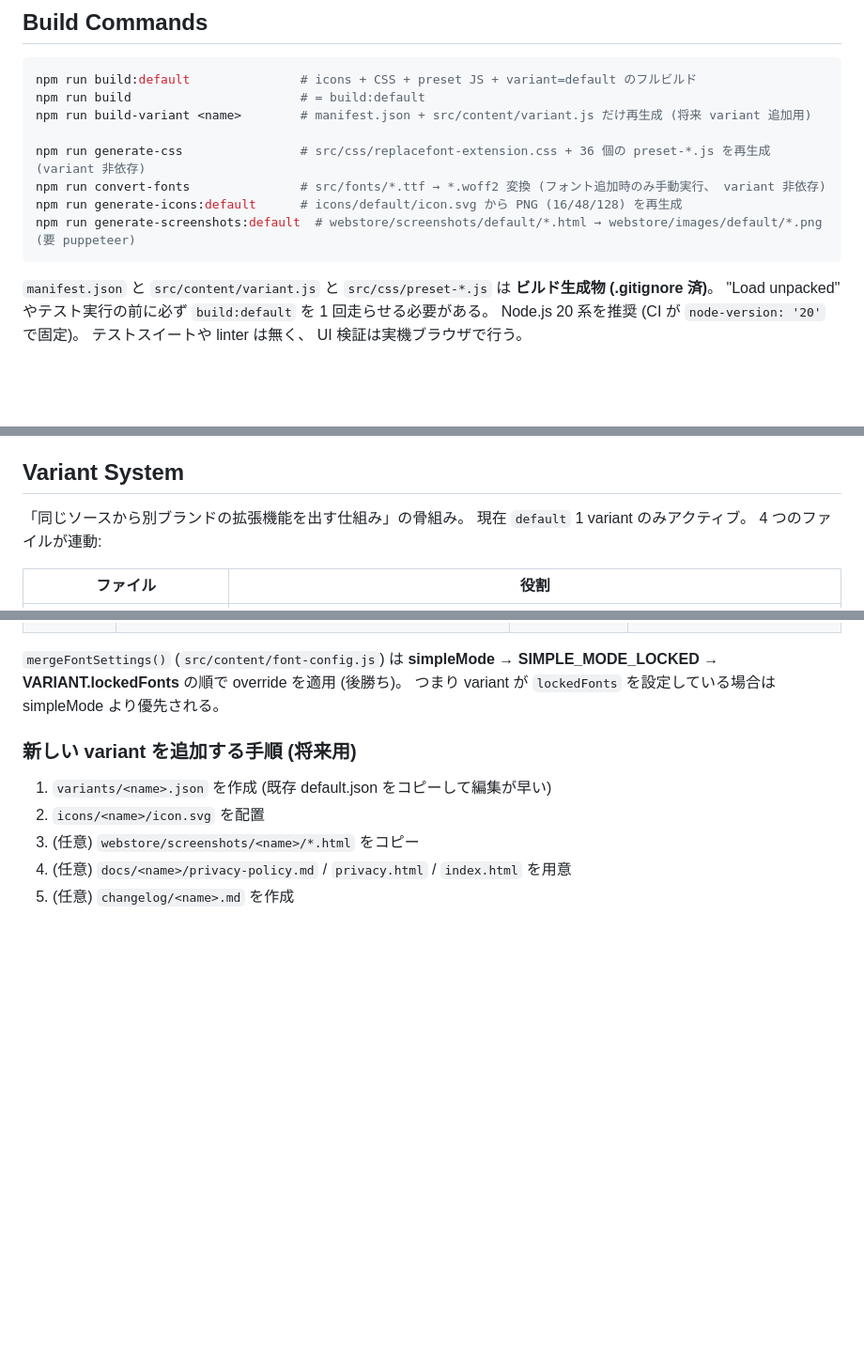
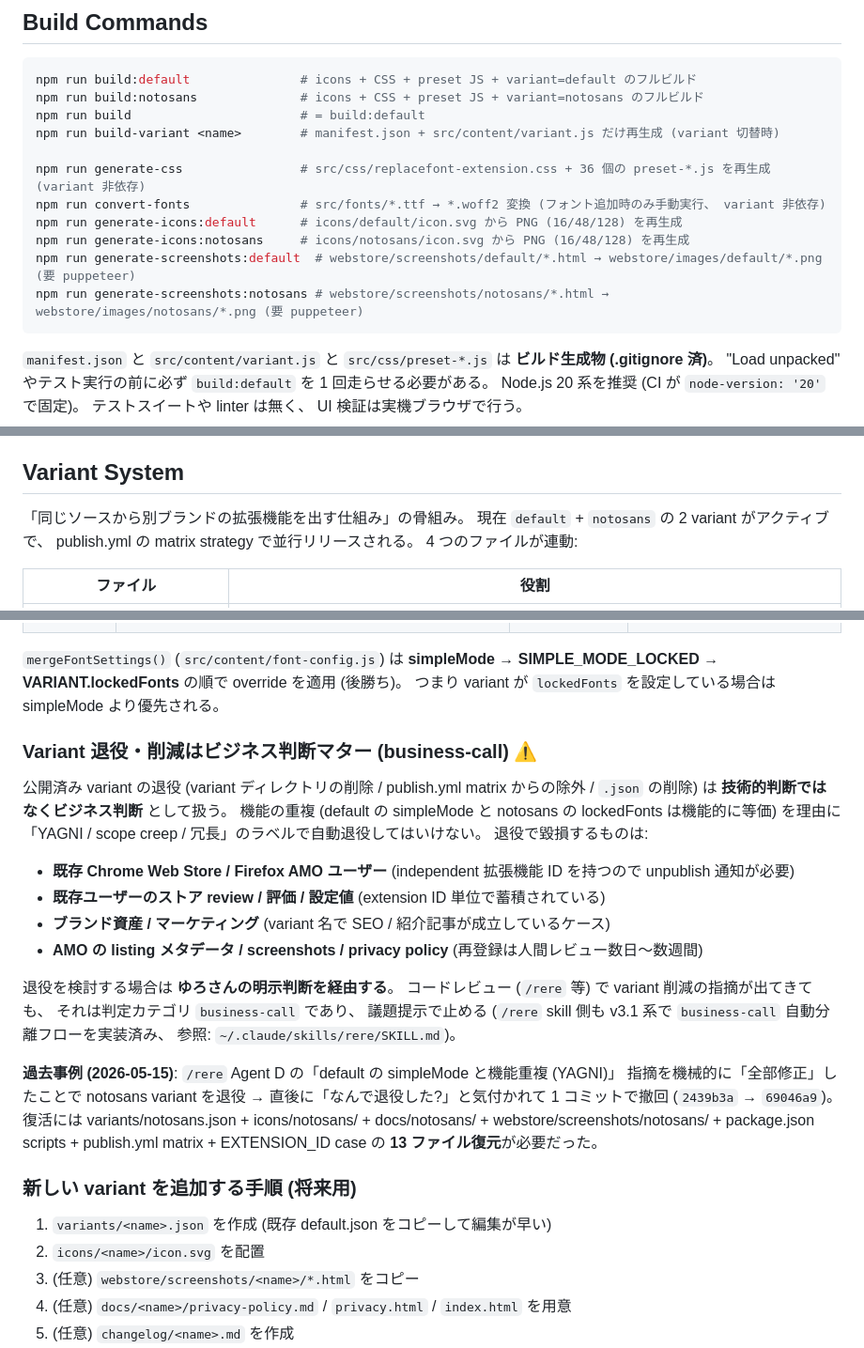
Before and after one commit to 1llum1n4t1s/ReplaceFontSelect, a Markdown page: CLAUDE.md, 3 parts joined by grey strips. Shown at 94% size. Rendered like a GitHub page; blank space fills up the shorter version.

Commit message:
docs: CLAUDE.md に variant 退役 = business-call ポリシー追記 + Build Commands に notosans 追加
- L46 の事実誤認 (default 1 variant のみアクティブ) を 2 variant 並行に修正
- Build Commands に build:notosans / generate-icons:notosans / generate-screenshots:notosans を追記
- Variant System 末尾に「Variant 退役・削減はビジネス判断マター」サブセクション新設 (2026-05-15 機械退役→撤回事例を short example として記録、 /rere skill 側の business-call 自動分離フローへの参照を併記)

Co-Authored-By: Claude Opus 4.7 (1M context) <noreply@anthropic.com>

````diff
--- a/CLAUDE.md
+++ b/CLAUDE.md
@@ -24,13 +24,16 @@ default variant は次のドメインを `exclude_matches` で除外している
 
 ```bash
 npm run build:default               # icons + CSS + preset JS + variant=default のフルビルド
+npm run build:notosans              # icons + CSS + preset JS + variant=notosans のフルビルド
 npm run build                       # = build:default
-npm run build-variant <name>        # manifest.json + src/content/variant.js だけ再生成 (将来 variant 追加用)
+npm run build-variant <name>        # manifest.json + src/content/variant.js だけ再生成 (variant 切替時)
 
 npm run generate-css                # src/css/replacefont-extension.css + 36 個の preset-*.js を再生成 (variant 非依存)
 npm run convert-fonts               # src/fonts/*.ttf → *.woff2 変換 (フォント追加時のみ手動実行、 variant 非依存)
 npm run generate-icons:default      # icons/default/icon.svg から PNG (16/48/128) を再生成
+npm run generate-icons:notosans     # icons/notosans/icon.svg から PNG (16/48/128) を再生成
 npm run generate-screenshots:default  # webstore/screenshots/default/*.html → webstore/images/default/*.png (要 puppeteer)
+npm run generate-screenshots:notosans # webstore/screenshots/notosans/*.html → webstore/images/notosans/*.png (要 puppeteer)
 ```
 
 `manifest.json` と `src/content/variant.js` と `src/css/preset-*.js` は **ビルド生成物 (.gitignore 済)**。 "Load unpacked" やテスト実行の前に必ず `build:default` を 1 回走らせる必要がある。 Node.js 20 系を推奨 (CI が `node-version: '20'` で固定)。 テストスイートや linter は無く、 UI 検証は実機ブラウザで行う。
@@ -43,7 +46,7 @@ npm run generate-screenshots:default  # webstore/screenshots/default/*.html →
 
 ## Variant System
 
-「同じソースから別ブランドの拡張機能を出す仕組み」の骨組み。 現在 `default` 1 variant のみアクティブ。 4 つのファイルが連動:
+「同じソースから別ブランドの拡張機能を出す仕組み」の骨組み。 現在 `default` + `notosans` の 2 variant がアクティブで、 publish.yml の matrix strategy で並行リリースされる。 4 つのファイルが連動:
 
 | ファイル | 役割 |
 |---|---|
@@ -58,6 +61,19 @@ npm run generate-screenshots:default  # webstore/screenshots/default/*.html →
 | `notosans` | Noto Sans JP + UDEV Gothic JPDOC 固定 | `...323e` | フォント選択 UI なしの固定版 |
 
 `mergeFontSettings()` (`src/content/font-config.js`) は **simpleMode → SIMPLE_MODE_LOCKED → VARIANT.lockedFonts** の順で override を適用 (後勝ち)。 つまり variant が `lockedFonts` を設定している場合は simpleMode より優先される。
+
+### Variant 退役・削減はビジネス判断マター (business-call) ⚠️
+
+公開済み variant の退役 (variant ディレクトリの削除 / publish.yml matrix からの除外 / `.json` の削除) は **技術的判断ではなくビジネス判断** として扱う。 機能の重複 (default の simpleMode と notosans の lockedFonts は機能的に等価) を理由に「YAGNI / scope creep / 冗長」のラベルで自動退役してはいけない。 退役で毀損するものは:
+
+- **既存 Chrome Web Store / Firefox AMO ユーザー** (independent 拡張機能 ID を持つので unpublish 通知が必要)
+- **既存ユーザーのストア review / 評価 / 設定値** (extension ID 単位で蓄積されている)
+- **ブランド資産 / マーケティング** (variant 名で SEO / 紹介記事が成立しているケース)
+- **AMO の listing メタデータ / screenshots / privacy policy** (再登録は人間レビュー数日〜数週間)
+
+退役を検討する場合は **ゆろさんの明示判断を経由する**。 コードレビュー (`/rere` 等) で variant 削減の指摘が出てきても、 それは判定カテゴリ `business-call` であり、 議題提示で止める (`/rere` skill 側も v3.1 系で `business-call` 自動分離フローを実装済み、 参照: `~/.claude/skills/rere/SKILL.md`)。
+
+**過去事例 (2026-05-15)**: `/rere` Agent D の「default の simpleMode と機能重複 (YAGNI)」 指摘を機械的に「全部修正」したことで notosans variant を退役 → 直後に「なんで退役した?」と気付かれて 1 コミットで撤回 (`2439b3a` → `69046a9`)。 復活には variants/notosans.json + icons/notosans/ + docs/notosans/ + webstore/screenshots/notosans/ + package.json scripts + publish.yml matrix + EXTENSION_ID case の **13 ファイル復元**が必要だった。
 
 ### 新しい variant を追加する手順 (将来用)
 
````
